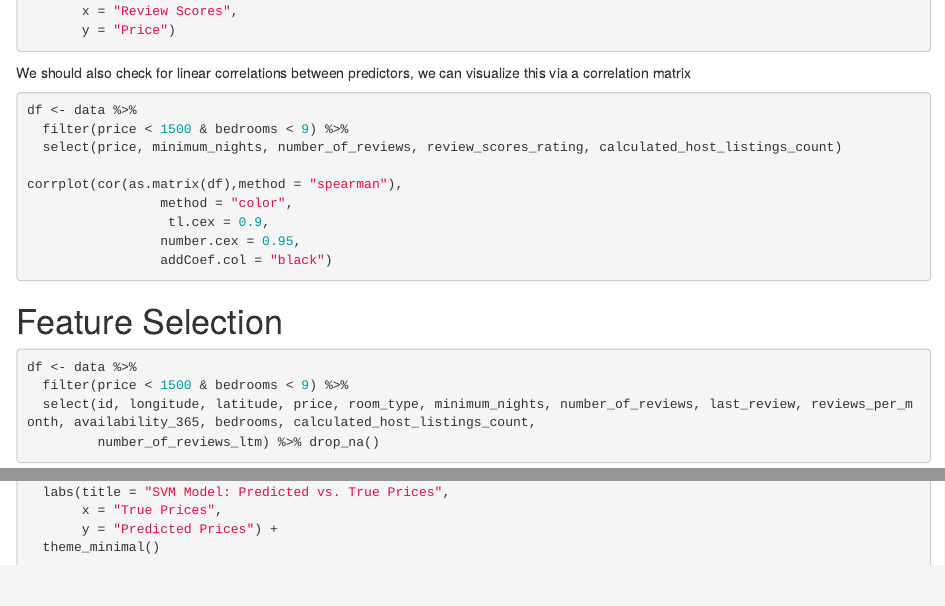
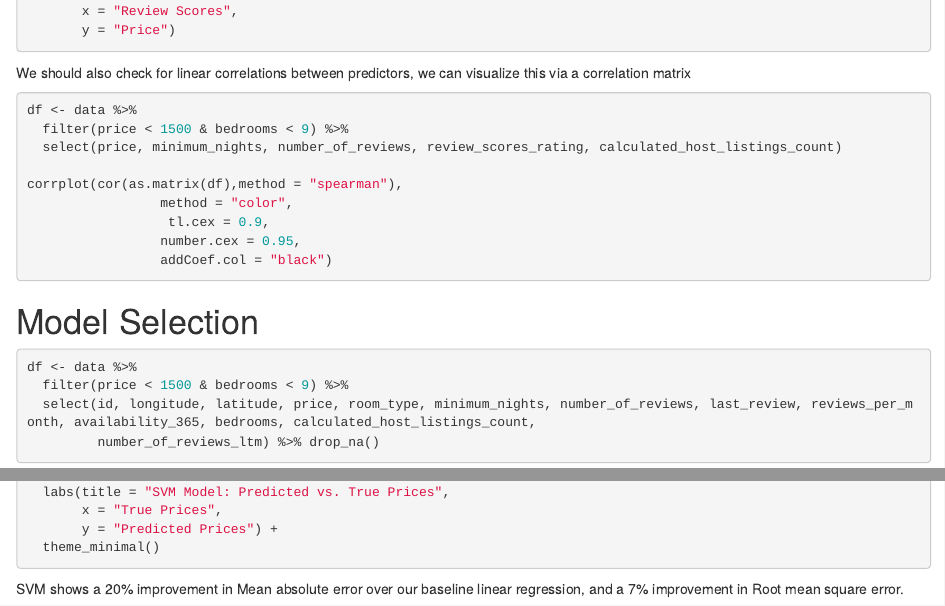
Before and after one commit to Jon-Goodwin/AirBNB-Analysis, an R Markdown document (docs/index.Rmd): the page in a window 1100 px wide, from 2560 px down, and a second part further down, joined at a grey line. Rendered offline with R 4.5, knitr and Pandoc, with nearby package versions; the code chunks are not run, so their results and figures are left out.

Commit message:
Finalizing model

````diff
--- a/docs/index.Rmd
+++ b/docs/index.Rmd
@@ -176,7 +176,7 @@ corrplot(cor(as.matrix(df),method = "spearman"),
                  addCoef.col = "black")
 ```
 
-# Feature Selection
+# Model Selection
 
 
 
@@ -361,6 +361,7 @@ ggplot(pred_vs_true, aes(x = True, y = Predicted)) +
        x = "True Prices",
        y = "Predicted Prices") +
   theme_minimal()
+```
 
-
-```
+SVM shows a 20% improvement in Mean absolute error over our baseline linear
+regression, and a 7% improvement in Root mean square error.
````
Also changed, not shown: 1 other file.
